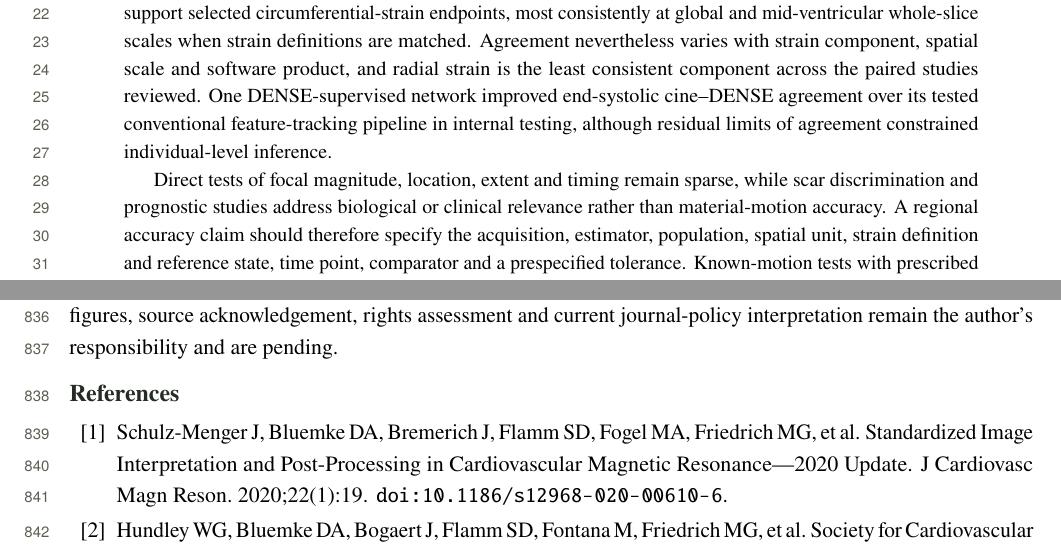
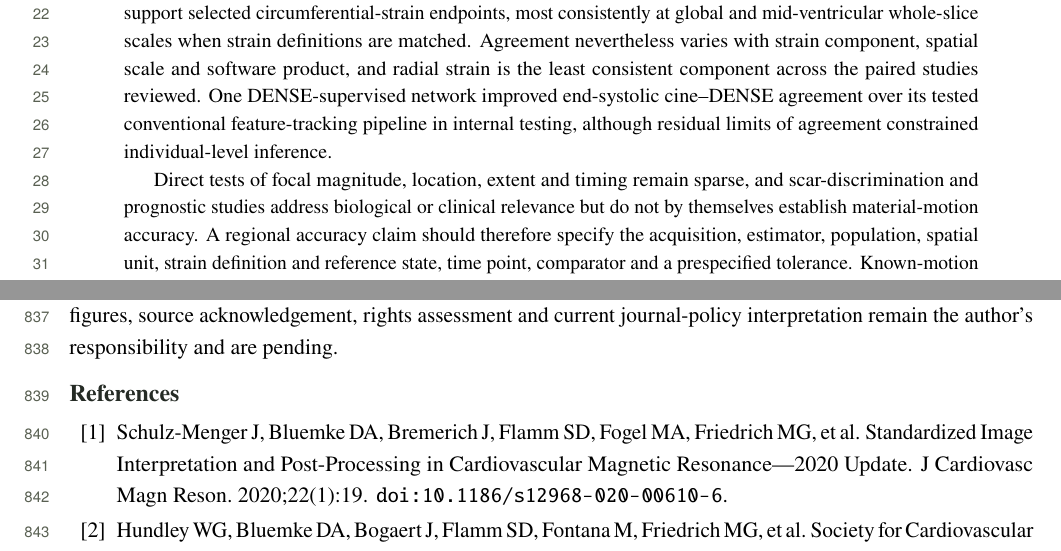
Before and after one commit to azusa-dom/academic_PhD_task, a LaTeX paper (manuscript/main.tex): two parts of pages 1 and 26 of 32, joined at a grey line, cut so that both start at the same text. Compiled offline with pdfLaTeX.

Commit message:
Soften the clinical-relevance sentence in the abstract
Scar-discrimination and prognostic studies now "address biological or
clinical relevance but do not by themselves establish material-motion
accuracy", replacing "rather than", at the author's request.

Co-Authored-By: Claude Opus 5.5 <noreply@anthropic.com>
Claude-Session: https://claude.ai/code/session_0132iVcaKbvCehoTWuH9LXGx

```diff
--- a/manuscript/main.tex
+++ b/manuscript/main.tex
@@ -70,7 +70,7 @@ Feature-tracking, registration-based, biomechanical and learning-based estimator
 
 When evidence is organised by validation target, apparently conflicting findings often answer different questions. Studies pairing cine with tagging or displacement encoding with stimulated echoes (DENSE) support selected circumferential-strain endpoints, most consistently at global and mid-ventricular whole-slice scales when strain definitions are matched. Agreement nevertheless varies with strain component, spatial scale and software product, and radial strain is the least consistent component across the paired studies reviewed. One DENSE-supervised network improved end-systolic cine--DENSE agreement over its tested conventional feature-tracking pipeline in internal testing, although residual limits of agreement constrained individual-level inference.
 
-Direct tests of focal magnitude, location, extent and timing remain sparse, while scar discrimination and prognostic studies address biological or clinical relevance rather than material-motion accuracy. A regional accuracy claim should therefore specify the acquisition, estimator, population, spatial unit, strain definition and reference state, time point, comparator and a prespecified tolerance. Known-motion tests with prescribed focal abnormalities, paired in-vivo comparisons with tagging or DENSE, and repeatability studies address complementary parts of such a claim; no single agreement measure validates an estimator for every claim.
+Direct tests of focal magnitude, location, extent and timing remain sparse, and scar-discrimination and prognostic studies address biological or clinical relevance but do not by themselves establish material-motion accuracy. A regional accuracy claim should therefore specify the acquisition, estimator, population, spatial unit, strain definition and reference state, time point, comparator and a prespecified tolerance. Known-motion tests with prescribed focal abnormalities, paired in-vivo comparisons with tagging or DENSE, and repeatability studies address complementary parts of such a claim; no single agreement measure validates an estimator for every claim.
 \end{abstract}
 
 \noindent\textbf{Keywords:} cardiovascular magnetic resonance; cine CMR; myocardial motion; myocardial strain; regional dysfunction; feature tracking; image registration; validation.
```
